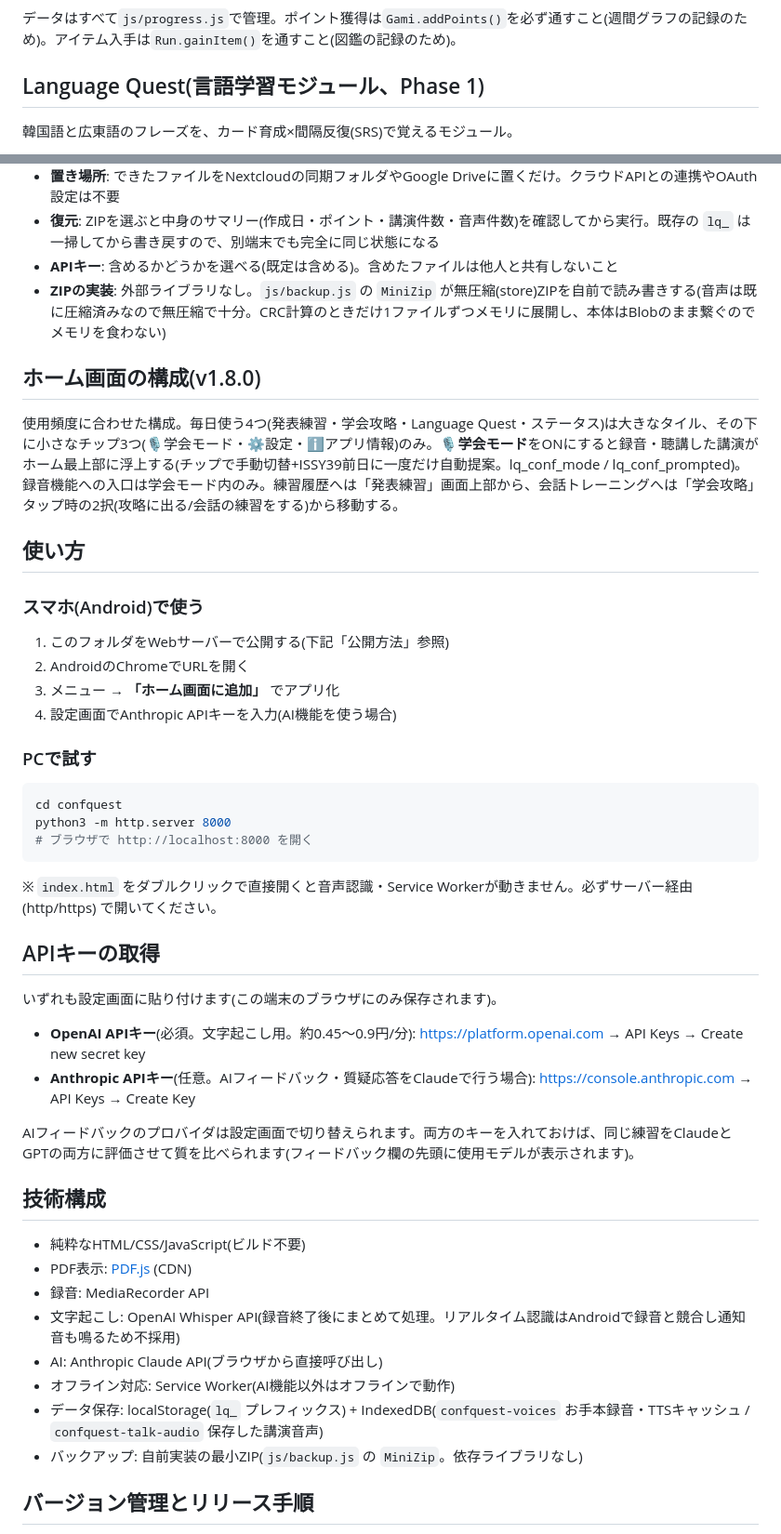
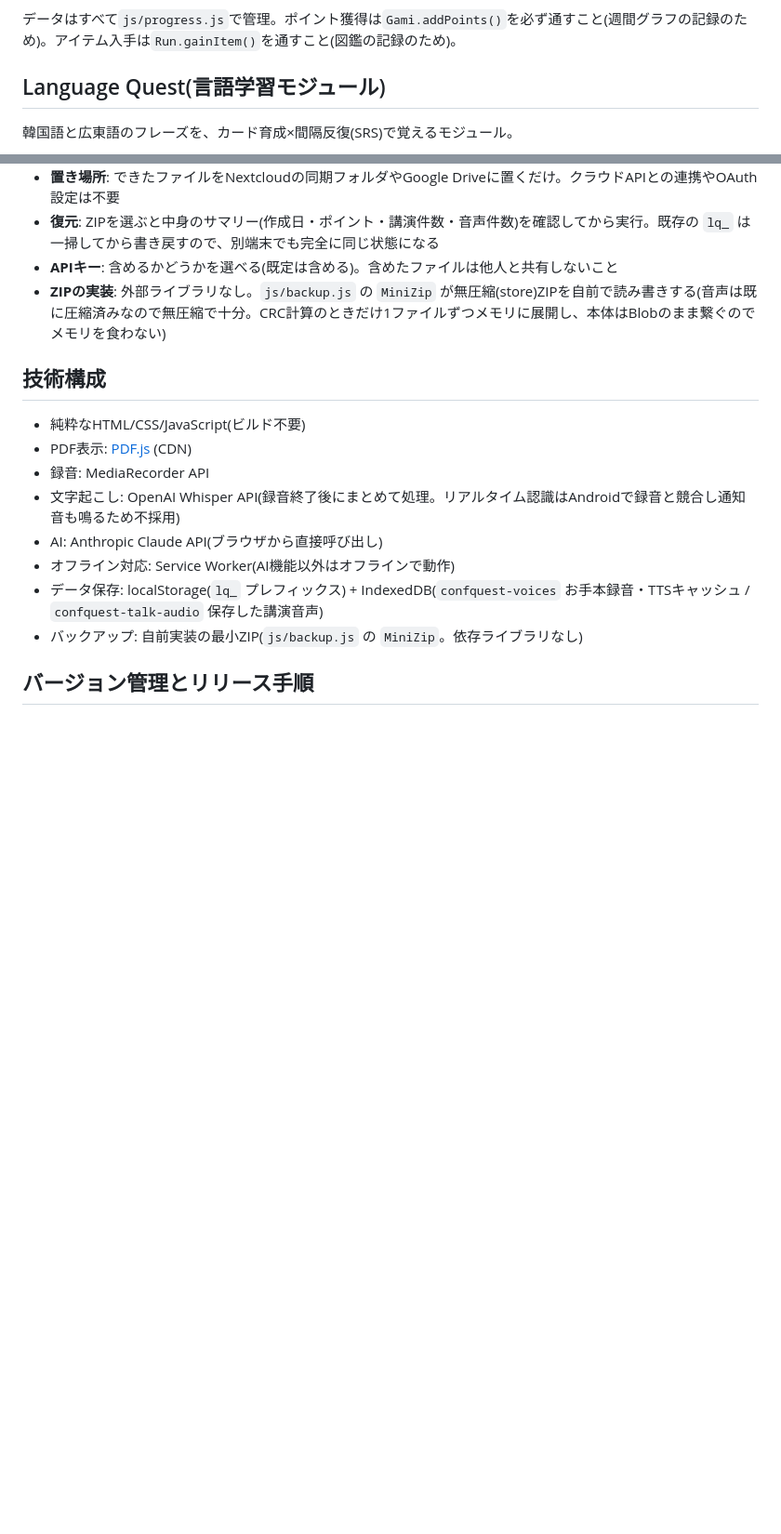
Before and after one commit to rafysta/confquest, a Markdown page: README.md, 2 parts joined by grey strips. Shown at 93% size. Drawn GitHub-style; blank space fills up the shorter version.

````diff
--- a/README.md
+++ b/README.md
@@ -55,7 +84,7 @@ Phase 3(実装済み):
 
 データはすべて`js/progress.js`で管理。ポイント獲得は`Gami.addPoints()`を必ず通すこと(週間グラフの記録のため)。アイテム入手は`Run.gainItem()`を通すこと(図鑑の記録のため)。
 
-## Language Quest(言語学習モジュール、Phase 1)
+## Language Quest(言語学習モジュール)
 
 韓国語と広東語のフレーズを、カード育成×間隔反復(SRS)で覚えるモジュール。
 
@@ -120,36 +135,6 @@ Phase 3(実装済み):
 - **APIキー**: 含めるかどうかを選べる(既定は含める)。含めたファイルは他人と共有しないこと
 - **ZIPの実装**: 外部ライブラリなし。`js/backup.js` の `MiniZip` が無圧縮(store)ZIPを自前で読み書きする(音声は既に圧縮済みなので無圧縮で十分。CRC計算のときだけ1ファイルずつメモリに展開し、本体はBlobのまま繋ぐのでメモリを食わない)
 
-## ホーム画面の構成(v1.8.0)
-
-使用頻度に合わせた構成。毎日使う4つ(発表練習・学会攻略・Language Quest・ステータス)は大きなタイル、その下に小さなチップ3つ(🎙️学会モード・⚙️設定・ℹ️アプリ情報)のみ。**🎙️学会モード**をONにすると録音・聴講した講演がホーム最上部に浮上する(チップで手動切替+ISSY39前日に一度だけ自動提案。lq_conf_mode / lq_conf_prompted)。録音機能への入口は学会モード内のみ。練習履歴へは「発表練習」画面上部から、会話トレーニングへは「学会攻略」タップ時の2択(攻略に出る/会話の練習をする)から移動する。
-
-## 使い方
-
-### スマホ(Android)で使う
-
-1. このフォルダをWebサーバーで公開する(下記「公開方法」参照)
-2. AndroidのChromeでURLを開く
-3. メニュー → **「ホーム画面に追加」** でアプリ化
-4. 設定画面でAnthropic APIキーを入力(AI機能を使う場合)
-
-### PCで試す
-
-```bash
-cd confquest
-python3 -m http.server 8000
-# ブラウザで http://localhost:8000 を開く
-```
-
-※ `index.html` をダブルクリックで直接開くと音声認識・Service Workerが動きません。必ずサーバー経由 (http/https) で開いてください。
-
-## APIキーの取得
-
-いずれも設定画面に貼り付けます(この端末のブラウザにのみ保存されます)。
-- **OpenAI APIキー**(必須。文字起こし用。約0.45〜0.9円/分): https://platform.openai.com → API Keys → Create new secret key
-- **Anthropic APIキー**(任意。AIフィードバック・質疑応答をClaudeで行う場合): https://console.anthropic.com → API Keys → Create Key
-
-AIフィードバックのプロバイダは設定画面で切り替えられます。両方のキーを入れておけば、同じ練習をClaudeとGPTの両方に評価させて質を比べられます(フィードバック欄の先頭に使用モデルが表示されます)。
 
 ## 技術構成
 
````
Also changed, not shown: other parts of README.md (+43 -28 lines).
